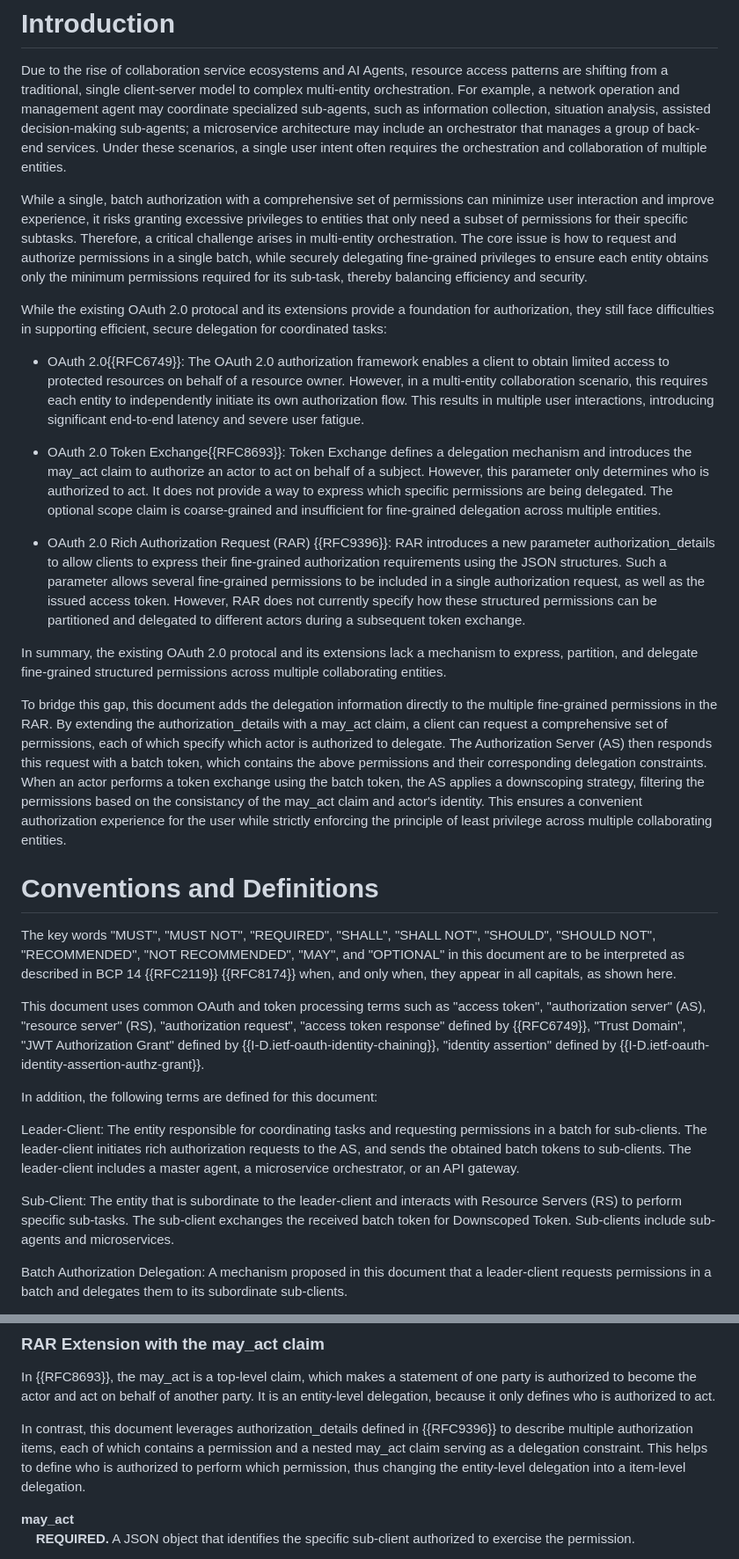
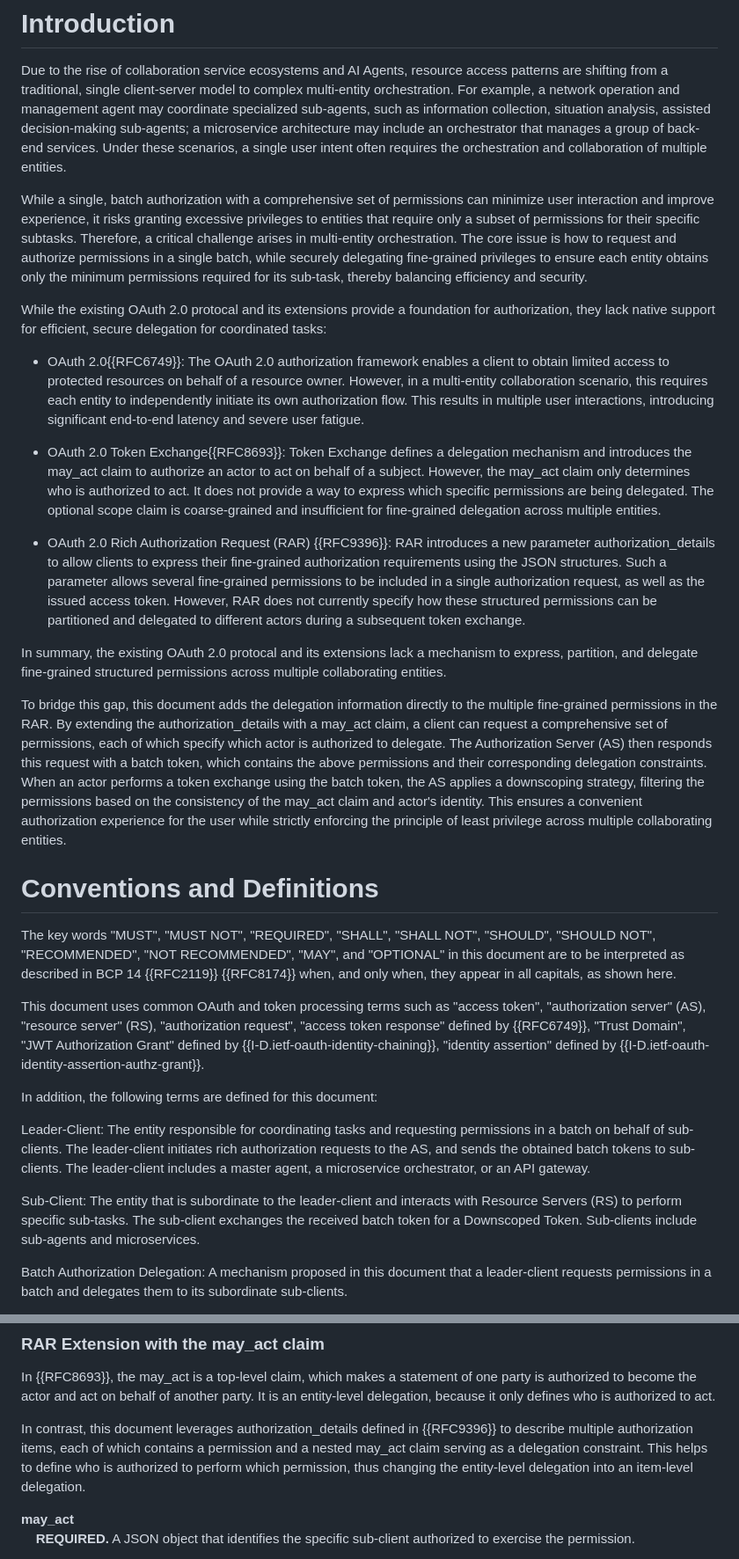
Before and after one commit to NiYuan224/draft-ni-batch-authorization-delegation, a Markdown page: draft-ni-batch-authorization-delegation.md, 2 parts joined by grey strips. Shown at 88% size. Drawn GitHub-style.

```diff
--- a/draft-ni-batch-authorization-delegation.md
+++ b/draft-ni-batch-authorization-delegation.md
@@ -62,20 +62,20 @@ This document describes a mechanism for batch authorization delegation, which en
 
 Due to the rise of collaboration service ecosystems and AI Agents, resource access patterns are shifting from a traditional, single client-server model to complex multi-entity orchestration. For example, a network operation and management agent may coordinate specialized sub-agents, such as information collection, situation analysis, assisted decision-making sub-agents; a microservice architecture may include an orchestrator that manages a group of back-end services. Under these scenarios, a single user intent often requires the orchestration and collaboration of multiple entities.
 
-While a single, batch authorization with a comprehensive set of permissions can minimize user interaction and improve experience, it risks granting excessive privileges to entities that only need a subset of permissions for their specific subtasks. Therefore, a critical challenge arises in multi-entity orchestration. The core issue is how to request and authorize permissions in a single batch, while securely delegating fine-grained privileges to ensure each entity obtains only the minimum permissions required for its sub-task, thereby balancing efficiency and security.
+While a single, batch authorization with a comprehensive set of permissions can minimize user interaction and improve experience, it risks granting excessive privileges to entities that require only a subset of permissions for their specific subtasks. Therefore, a critical challenge arises in multi-entity orchestration. The core issue is how to request and authorize permissions in a single batch, while securely delegating fine-grained privileges to ensure each entity obtains only the minimum permissions required for its sub-task, thereby balancing efficiency and security.
 
-While the existing OAuth 2.0 protocal and its extensions provide a foundation for authorization, they still face difficulties in supporting efficient, secure delegation for coordinated tasks:
+While the existing OAuth 2.0 protocal and its extensions provide a foundation for authorization, they  lack native support for efficient, secure delegation for coordinated tasks:
 
 * OAuth 2.0{{RFC6749}}:  The OAuth 2.0 authorization framework enables a client
 to obtain limited access to protected resources on behalf of a resource owner. However, in a multi-entity collaboration scenario, this requires each entity to independently initiate its own authorization flow. This results in multiple user interactions, introducing significant end-to-end latency and severe user fatigue.
 
-* OAuth 2.0 Token Exchange{{RFC8693}}: Token Exchange defines a delegation mechanism and introduces the may_act claim to authorize an actor to act on behalf of a subject. However, this parameter only determines who is authorized to act. It does not provide a way to express which specific permissions are being delegated. The optional scope claim is coarse-grained and insufficient for fine-grained delegation across multiple entities.
+* OAuth 2.0 Token Exchange{{RFC8693}}: Token Exchange defines a delegation mechanism and introduces the may_act claim to authorize an actor to act on behalf of a subject. However, the may_act claim only determines who is authorized to act. It does not provide a way to express which specific permissions are being delegated. The optional scope claim is coarse-grained and insufficient for fine-grained delegation across multiple entities.
 
 * OAuth 2.0 Rich Authorization Request (RAR) {{RFC9396}}: RAR introduces a new parameter authorization_details to allow clients to express their fine-grained authorization requirements using the JSON structures. Such a parameter allows several fine-grained permissions to be included in a single authorization request, as well as the issued access token. However, RAR does not currently specify how these structured permissions can be partitioned and delegated to different actors during a subsequent token exchange.
 
 In summary, the existing OAuth 2.0 protocal and its extensions lack a mechanism to express, partition, and delegate fine-grained structured permissions across multiple collaborating entities.
 
-To bridge this gap, this document adds the delegation information directly to the multiple fine-grained permissions in the RAR. By extending the authorization_details with a may_act claim, a client can request a comprehensive set of permissions, each of which specify which actor is authorized to delegate. The Authorization Server (AS) then responds this request with a batch token, which contains the above permissions and their corresponding delegation constraints. When an actor performs a token exchange using the batch token, the AS applies a downscoping strategy, filtering the permissions based on the consistancy of the may_act claim and actor's identity. This ensures a convenient authorization experience for the user while strictly enforcing the principle of least privilege across multiple collaborating entities.
+To bridge this gap, this document adds the delegation information directly to the multiple fine-grained permissions in the RAR. By extending the authorization_details with a may_act claim, a client can request a comprehensive set of permissions, each of which specify which actor is authorized to delegate. The Authorization Server (AS) then responds this request with a batch token, which contains the above permissions and their corresponding delegation constraints. When an actor performs a token exchange using the batch token, the AS applies a downscoping strategy, filtering the permissions based on the consistency of the may_act claim and actor's identity. This ensures a convenient authorization experience for the user while strictly enforcing the principle of least privilege across multiple collaborating entities.
 
 
 # Conventions and Definitions
@@ -86,9 +86,9 @@ This document uses common OAuth and token processing terms such as "access token
 
 In addition, the following terms are defined for this document:
 
-Leader-Client:  The entity responsible for coordinating tasks and requesting permissions in a batch for sub-clients. The leader-client initiates rich authorization requests to the AS, and sends the obtained batch tokens to sub-clients. The leader-client includes a master agent, a microservice orchestrator, or an API gateway.
+Leader-Client:  The entity responsible for coordinating tasks and requesting permissions in a batch on behalf of sub-clients. The leader-client initiates rich authorization requests to the AS, and sends the obtained batch tokens to sub-clients. The leader-client includes a master agent, a microservice orchestrator, or an API gateway.
 
-Sub-Client:  The entity that is subordinate to the leader-client and interacts with Resource Servers (RS) to perform specific sub-tasks. The sub-client exchanges the received batch token for Downscoped Token. Sub-clients include sub-agents and microservices.
+Sub-Client:  The entity that is subordinate to the leader-client and interacts with Resource Servers (RS) to perform specific sub-tasks. The sub-client exchanges the received batch token for a Downscoped Token. Sub-clients include sub-agents and microservices.
 
 Batch Authorization Delegation: A mechanism proposed in this document that a leader-client requests permissions in a batch and delegates them to its subordinate sub-clients.
 
@@ -173,7 +173,7 @@ Figure 1 shows the flow of Batch Authorization Delegation. Note that a leader-cl
 
 In {{RFC8693}}, the may_act is a top-level claim, which makes a statement of one party is authorized to become the actor and act on behalf of another party. It is an entity-level delegation, because it only defines who is authorized to act.
 
-In contrast, this document leverages authorization_details defined in {{RFC9396}} to describe multiple authorization items, each of which contains a permission and a nested may_act claim serving as a delegation constraint. This helps to define who is authorized to perform which permission, thus changing the entity-level delegation into a item-level delegation.
+In contrast, this document leverages authorization_details defined in {{RFC9396}} to describe multiple authorization items, each of which contains a permission and a nested may_act claim serving as a delegation constraint. This helps to define who is authorized to perform which permission, thus changing the entity-level delegation into an item-level delegation.
 
 **may_act**<br>
 &nbsp;&nbsp;&nbsp;&nbsp;**REQUIRED.** A JSON object that identifies the specific sub-client authorized to exercise the permission.
```
Also changed, not shown: other parts of draft-ni-batch-authorization-delegation.md (+4 -4 lines).
